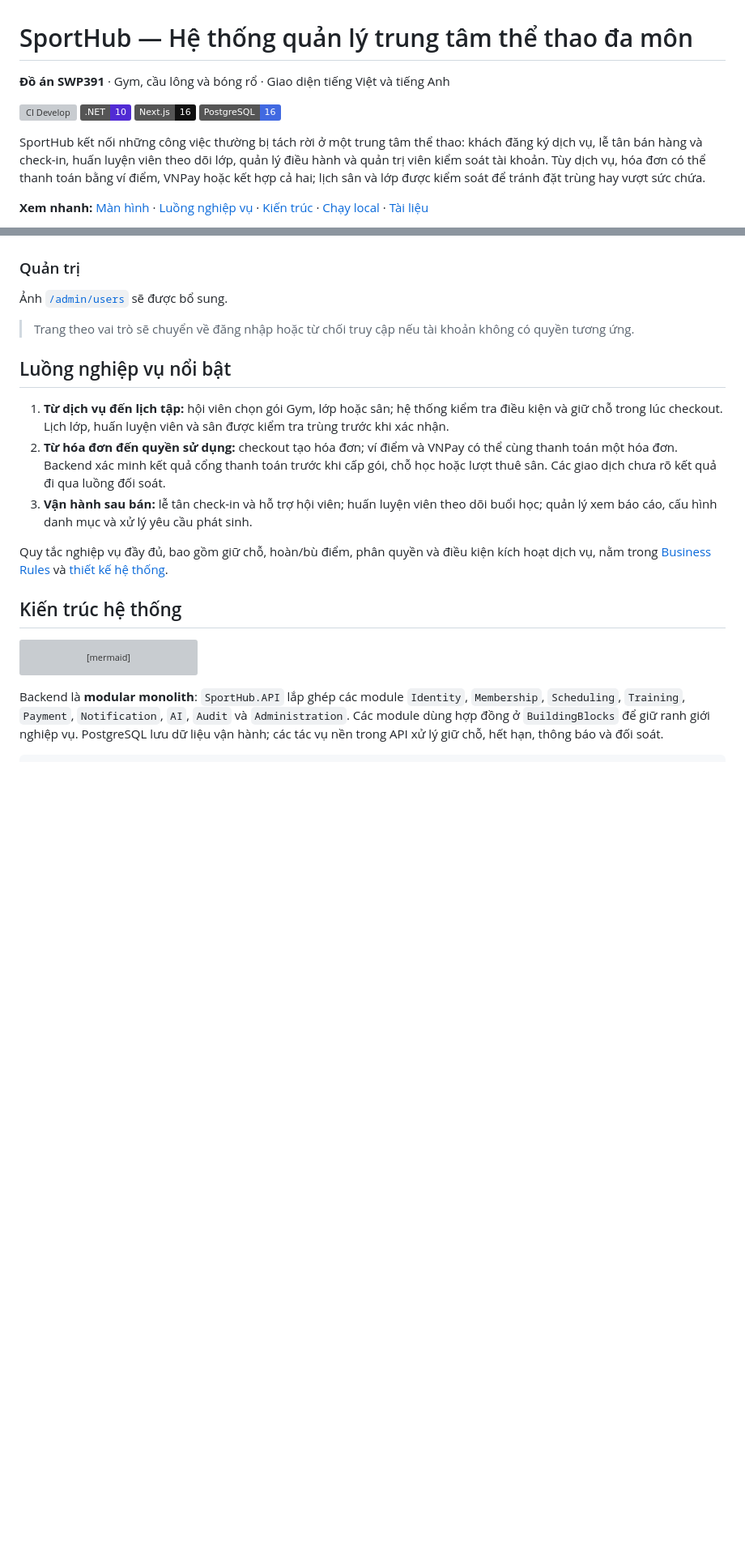
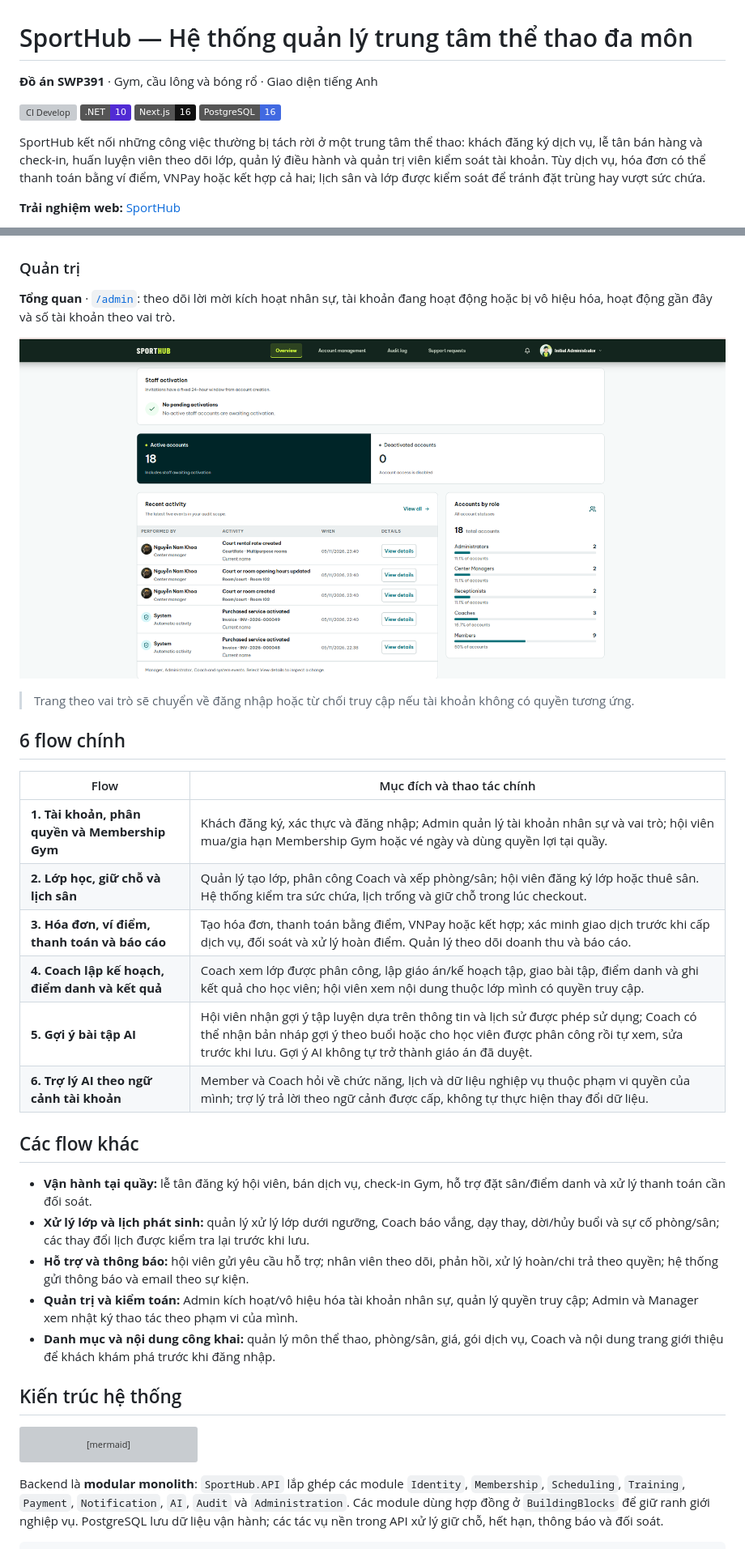
Before and after one commit to SWP391-SportHub-Group4/sports-center-management-system, a Markdown page: README.md, 2 parts joined by grey strips. Shown at 81% size. Rendered like a GitHub page; pictures changed too: docs/screenshots/admin-overview.png (added); badges without logos; blank space fills up the shorter version; grey boxes are pictures that could not be loaded.

Commit message:
docs: present six core flows and updated screenshots

```diff
--- a/README.md
+++ b/README.md
@@ -1,11 +1,11 @@
 # SportHub — Hệ thống quản lý trung tâm thể thao đa môn
 
-**Đồ án SWP391** · Gym, cầu lông và bóng rổ · Giao diện tiếng Việt và tiếng Anh
+**Đồ án SWP391** · Gym, cầu lông và bóng rổ · Giao diện tiếng Anh
 
 [![CI Develop](https://github.com/SWP391-SportHub-Group4/sports-center-management-system/actions/workflows/ci.yml/badge.svg?branch=develop)](https://github.com/SWP391-SportHub-Group4/sports-center-management-system/actions/workflows/ci.yml)
 ![.NET 10](https://img.shields.io/badge/.NET-10-512BD4?logo=dotnet&logoColor=white) ![Next.js 16](https://img.shields.io/badge/Next.js-16-111111?logo=nextdotjs&logoColor=white) ![PostgreSQL 16](https://img.shields.io/badge/PostgreSQL-16-4169E1?logo=postgresql&logoColor=white)
 
 SportHub kết nối những công việc thường bị tách rời ở một trung tâm thể thao: khách đăng ký dịch vụ, lễ tân bán hàng và check-in, huấn luyện viên theo dõi lớp, quản lý điều hành và quản trị viên kiểm soát tài khoản. Tùy dịch vụ, hóa đơn có thể thanh toán bằng ví điểm, VNPay hoặc kết hợp cả hai; lịch sân và lớp được kiểm soát để tránh đặt trùng hay vượt sức chứa.
 
-**Xem nhanh:** [Màn hình](#màn-hình) · [Luồng nghiệp vụ](#luồng-nghiệp-vụ-nổi-bật) · [Kiến trúc](#kiến-trúc-hệ-thống) · [Chạy local](#chạy-local) · [Tài liệu](#tài-liệu)
+**Trải nghiệm web:** [SportHub](https://sports-center-management-system-tawny.vercel.app/)
 
@@ -105,17 +107,30 @@ Trang chủ công khai giới thiệu các môn, sơ đồ khu tập và câu h
 
 ### Quản trị
 
-Ảnh [`/admin/users`](http://localhost:3000/admin/users) sẽ được bổ sung.
+**Tổng quan** · [`/admin`](http://localhost:3000/admin): theo dõi lời mời kích hoạt nhân sự, tài khoản đang hoạt động hoặc bị vô hiệu hóa, hoạt động gần đây và số tài khoản theo vai trò.
+
+![Tổng quan quản trị hệ thống](docs/screenshots/admin-overview.png)
 
 > Trang theo vai trò sẽ chuyển về đăng nhập hoặc từ chối truy cập nếu tài khoản không có quyền tương ứng.
 
-## Luồng nghiệp vụ nổi bật
+## 6 flow chính
 
-1. **Từ dịch vụ đến lịch tập:** hội viên chọn gói Gym, lớp hoặc sân; hệ thống kiểm tra điều kiện và giữ chỗ trong lúc checkout. Lịch lớp, huấn luyện viên và sân được kiểm tra trùng trước khi xác nhận.
-2. **Từ hóa đơn đến quyền sử dụng:** checkout tạo hóa đơn; ví điểm và VNPay có thể cùng thanh toán một hóa đơn. Backend xác minh kết quả cổng thanh toán trước khi cấp gói, chỗ học hoặc lượt thuê sân. Các giao dịch chưa rõ kết quả đi qua luồng đối soát.
-3. **Vận hành sau bán:** lễ tân check-in và hỗ trợ hội viên; huấn luyện viên theo dõi buổi học; quản lý xem báo cáo, cấu hình danh mục và xử lý yêu cầu phát sinh.
+| Flow | Mục đích và thao tác chính |
+| --- | --- |
+| **1. Tài khoản, phân quyền và Membership Gym** | Khách đăng ký, xác thực và đăng nhập; Admin quản lý tài khoản nhân sự và vai trò; hội viên mua/gia hạn Membership Gym hoặc vé ngày và dùng quyền lợi tại quầy. |
+| **2. Lớp học, giữ chỗ và lịch sân** | Quản lý tạo lớp, phân công Coach và xếp phòng/sân; hội viên đăng ký lớp hoặc thuê sân. Hệ thống kiểm tra sức chứa, lịch trống và giữ chỗ trong lúc checkout. |
+| **3. Hóa đơn, ví điểm, thanh toán và báo cáo** | Tạo hóa đơn, thanh toán bằng điểm, VNPay hoặc kết hợp; xác minh giao dịch trước khi cấp dịch vụ, đối soát và xử lý hoàn điểm. Quản lý theo dõi doanh thu và báo cáo. |
+| **4. Coach lập kế hoạch, điểm danh và kết quả** | Coach xem lớp được phân công, lập giáo án/kế hoạch tập, giao bài tập, điểm danh và ghi kết quả cho học viên; hội viên xem nội dung thuộc lớp mình có quyền truy cập. |
+| **5. Gợi ý bài tập AI** | Hội viên nhận gợi ý tập luyện dựa trên thông tin và lịch sử được phép sử dụng; Coach có thể nhận bản nháp gợi ý theo buổi hoặc cho học viên được phân công rồi tự xem, sửa trước khi lưu. Gợi ý AI không tự trở thành giáo án đã duyệt. |
+| **6. Trợ lý AI theo ngữ cảnh tài khoản** | Member và Coach hỏi về chức năng, lịch và dữ liệu nghiệp vụ thuộc phạm vi quyền của mình; trợ lý trả lời theo ngữ cảnh được cấp, không tự thực hiện thay đổi dữ liệu. |
 
-Quy tắc nghiệp vụ đầy đủ, bao gồm giữ chỗ, hoàn/bù điểm, phân quyền và điều kiện kích hoạt dịch vụ, nằm trong [Business Rules](docs/SportManagement_BusinessRules_v2.0_updated.docx) và [thiết kế hệ thống](docs/Center-Management-System-Design-v3.md).
+## Các flow khác
+
+- **Vận hành tại quầy:** lễ tân đăng ký hội viên, bán dịch vụ, check-in Gym, hỗ trợ đặt sân/điểm danh và xử lý thanh toán cần đối soát.
+- **Xử lý lớp và lịch phát sinh:** quản lý xử lý lớp dưới ngưỡng, Coach báo vắng, dạy thay, dời/hủy buổi và sự cố phòng/sân; các thay đổi lịch được kiểm tra lại trước khi lưu.
+- **Hỗ trợ và thông báo:** hội viên gửi yêu cầu hỗ trợ; nhân viên theo dõi, phản hồi, xử lý hoàn/chi trả theo quyền; hệ thống gửi thông báo và email theo sự kiện.
+- **Quản trị và kiểm toán:** Admin kích hoạt/vô hiệu hóa tài khoản nhân sự, quản lý quyền truy cập; Admin và Manager xem nhật ký thao tác theo phạm vi của mình.
+- **Danh mục và nội dung công khai:** quản lý môn thể thao, phòng/sân, giá, gói dịch vụ, Coach và nội dung trang giới thiệu để khách khám phá trước khi đăng nhập.
 
 ## Kiến trúc hệ thống
 
```
Also changed, not shown: other parts of README.md (+14 -18 lines), 1 other file.
